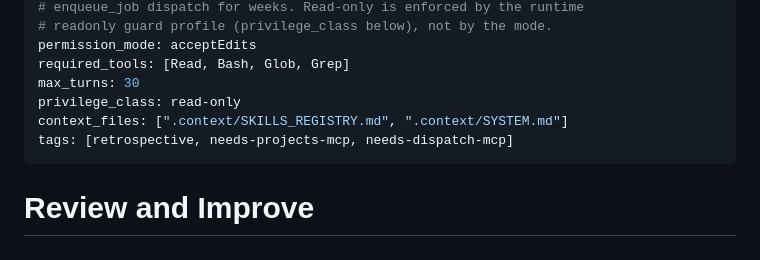
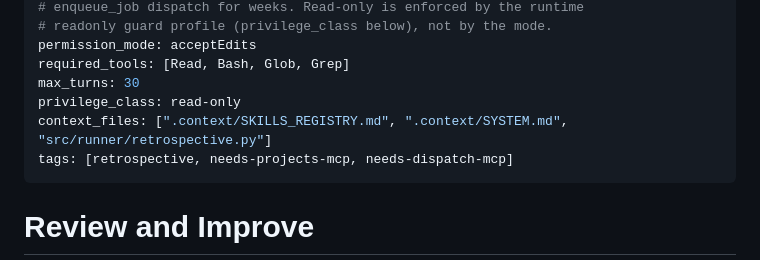
Before and after one commit to Piserchia/ai-server, a Markdown page: skills/review-and-improve/SKILL.md, the part around the change. Rendered like a GitHub page.

Commit message:
chore(review-and-improve): declare src/runner/retrospective.py as context_file
The review-and-improve skill reads src/runner/retrospective.py on 83% of
runs (5/6 in the last 30 days) to understand the helper signatures it
queries (skill_performance, context_consumption, context_budget_report,
stale_context_warnings). Declaring the file in context_files pre-loads it
into the prompt cache and removes one Read tool call per run.

Frontmatter-only change; skill body and system prompt are untouched, so
the eval-harness regression guard does not apply.

Requires-migration: no
Requires-env-change: no
Rollback: revert this commit (single-line YAML change)

Proposal-ID: eb86d451-4484-41c5-bc29-752dd900c472

```diff
--- a/skills/review-and-improve/SKILL.md
+++ b/skills/review-and-improve/SKILL.md
@@ -10,7 +10,7 @@ permission_mode: acceptEdits
 required_tools: [Read, Bash, Glob, Grep]
 max_turns: 30
 privilege_class: read-only
-context_files: [".context/SKILLS_REGISTRY.md", ".context/SYSTEM.md"]
+context_files: [".context/SKILLS_REGISTRY.md", ".context/SYSTEM.md", "src/runner/retrospective.py"]
 tags: [retrospective, needs-projects-mcp, needs-dispatch-mcp]
 ---
 
```
